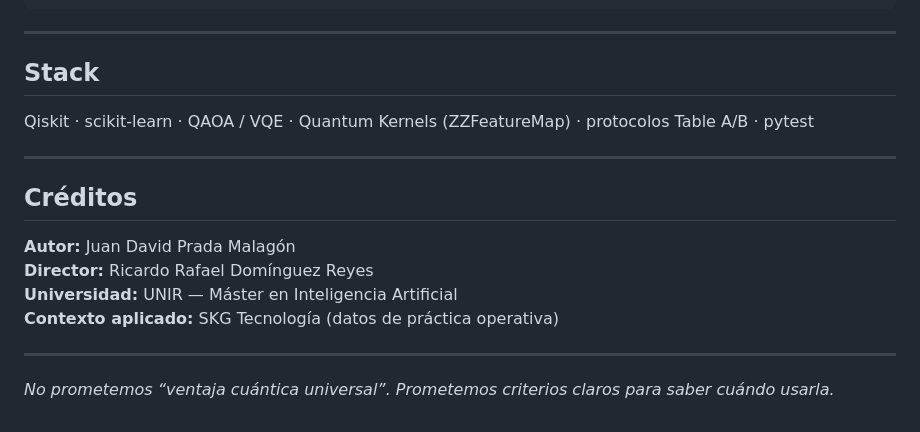
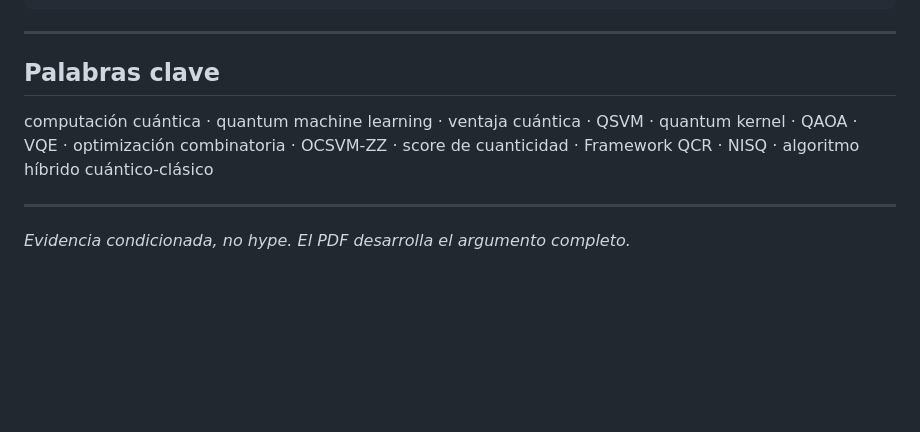
Before and after one commit to juandapradam12/OldUNIR-MasterQC-QuantumAdvantageInDataScienceOld, a Markdown page: README.md, the part around one of its changes. Rendered like a GitHub page; blank space fills up the shorter version.

```diff
--- a/README.md
+++ b/README.md
@@ -71,19 +66,10 @@ cd Documento && tectonic -X compile main.tex
 
 ---
 
-## Stack
+## Palabras clave
 
-Qiskit · scikit-learn · QAOA / VQE · Quantum Kernels (ZZFeatureMap) · protocolos Table A/B · pytest
+computación cuántica · quantum machine learning · ventaja cuántica · QSVM · quantum kernel · QAOA · VQE · optimización combinatoria · OCSVM-ZZ · score de cuanticidad · Framework QCR · NISQ · algoritmo híbrido cuántico-clásico
 
 ---
 
-## Créditos
-
-**Autor:** Juan David Prada Malagón
-**Director:** Ricardo Rafael Domínguez Reyes
-**Universidad:** UNIR — Máster en Inteligencia Artificial
-**Contexto aplicado:** SKG Tecnología (datos de práctica operativa)
-
----
-
-*No prometemos “ventaja cuántica universal”. Prometemos criterios claros para saber cuándo usarla.*
+*Evidencia condicionada, no hype. El PDF desarrolla el argumento completo.*
```
Also changed, not shown: other parts of README.md (+42 -47 lines).
